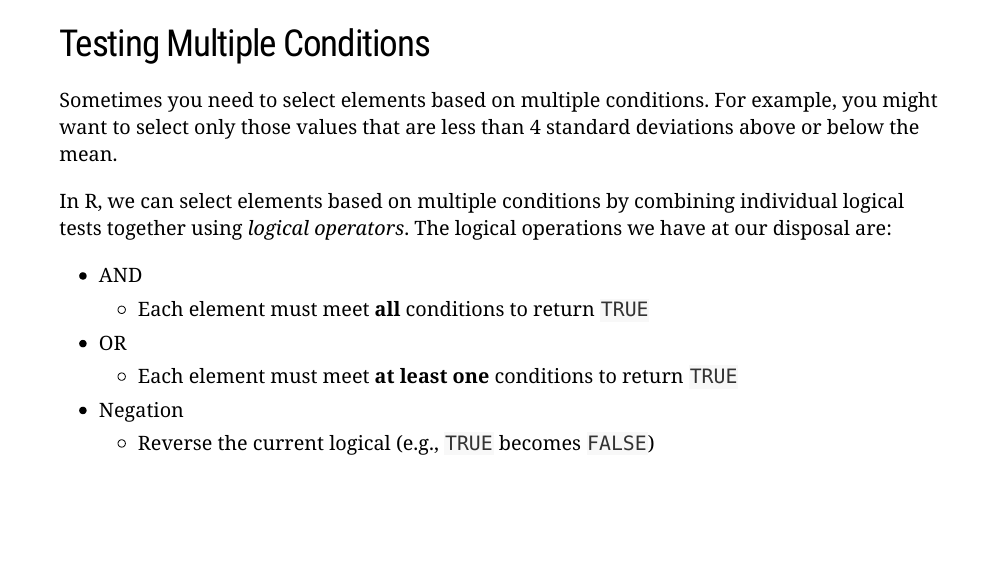
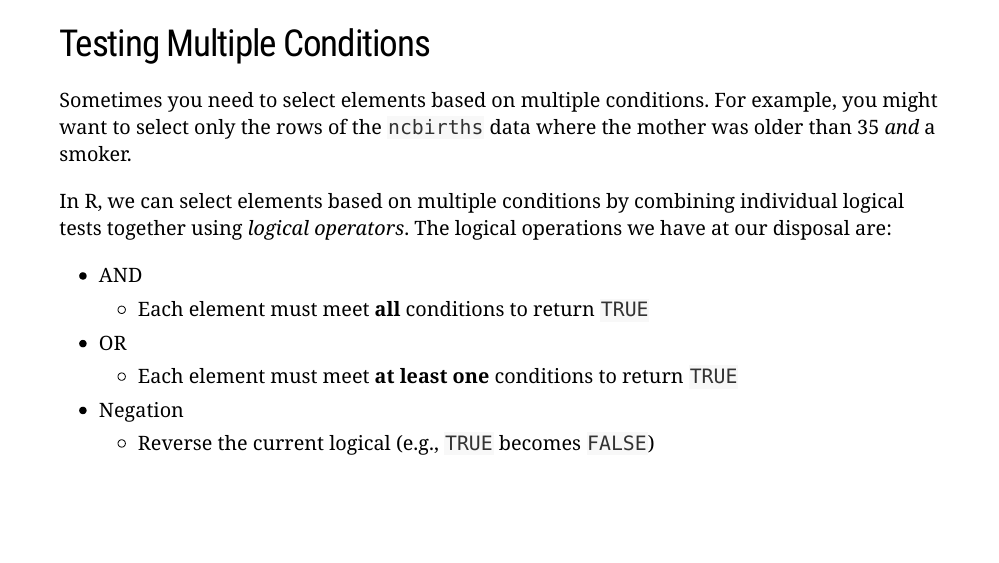
Before and after one commit to wjhopper/sds201_labs, an R Markdown document (labs/lab3/Data Types and Manipulation.Rmd): page 45 of 71. The pictures show the slides in the output file labs/lab3/Data Types and Manipulation.html that the author committed with the source; the slides are laid out offline by our stand-in for remark.js, each with all of its steps uncovered, in fonts that may differ from those the slides ask for, and without slide numbers, shadows or browser add-ons.

Commit message:
Used different example for the logical operators lead in

```diff
--- a/labs/lab3/Data Types and Manipulation.Rmd
+++ b/labs/lab3/Data Types and Manipulation.Rmd
@@ -643,7 +643,7 @@ Using `which` is an unneccesary extra step here that can slow performance.
 ---
 
 ## Testing Multiple Conditions
-Sometimes you need to select elements based on multiple conditions. For example, you might want to select only those values that are less than 4 standard deviations above or below the mean.
+Sometimes you need to select elements based on multiple conditions. For example, you might want to select only the rows of the `ncbirths` data where the mother was older than 35 *and* a smoker.
 
 In R, we can select elements based on multiple conditions by combining individual logical tests together using *logical operators*. The logical operations we have at our disposal are:
 
```
Also changed, not shown: labs_source/Data Types and Manipulation/slides.Rmd (+1 -1 lines), labs/lab3/Data Types and Manipulation.html.
